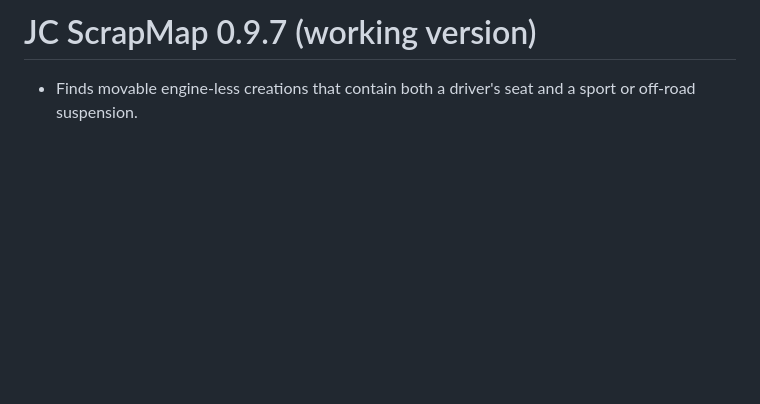
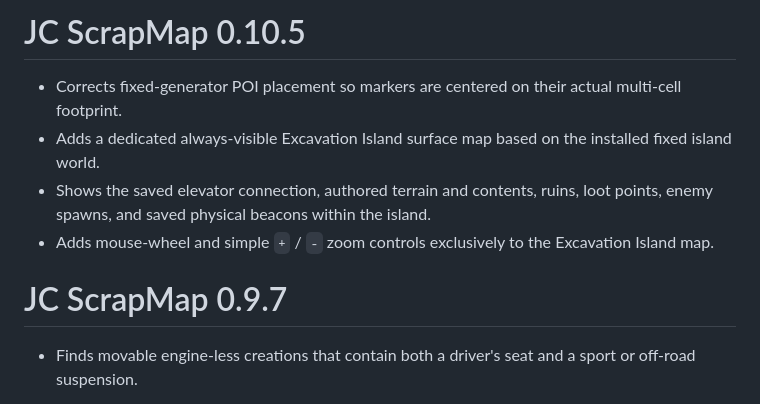
Before and after one commit to JCataclisma/JC_ScrapMap, a Markdown page: RELEASE_NOTES.md, the part around the change. Rendered like a GitHub page; blank space fills up the shorter version.

```diff
--- a/RELEASE_NOTES.md
+++ b/RELEASE_NOTES.md
@@ -1,4 +1,15 @@
-# JC ScrapMap 0.9.7 (working version)
+# JC ScrapMap 0.10.5
+
+- Corrects fixed-generator POI placement so markers are centered on their
+  actual multi-cell footprint.
+- Adds a dedicated always-visible Excavation Island surface map based on the
+  installed fixed island world.
+- Shows the saved elevator connection, authored terrain and contents, ruins,
+  loot points, enemy spawns, and saved physical beacons within the island.
+- Adds mouse-wheel and simple `+` / `-` zoom controls exclusively to the
+  Excavation Island map.
+
+# JC ScrapMap 0.9.7
 
 - Finds movable engine-less creations that contain both a driver's seat and a
   sport or off-road suspension.
```
